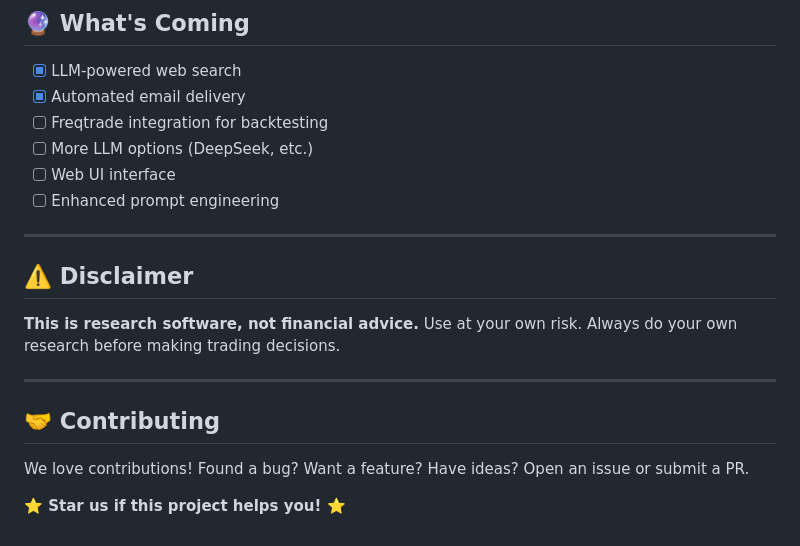
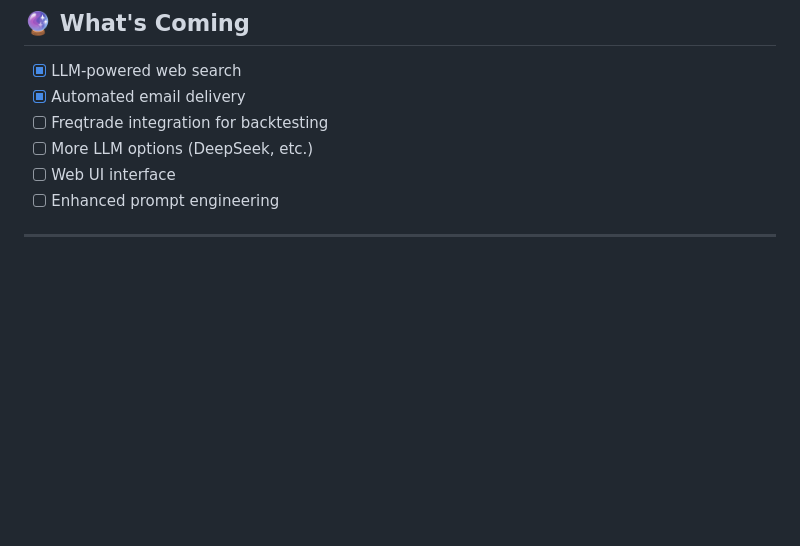
Before and after one commit to ai-blockchain-dev/crypto-trading-agent, a Markdown page: README.md, the part around the change. GitHub-like rendering; blank space fills up the shorter version.

Commit message:
fix:update readme

```diff
--- a/README.md
+++ b/README.md
@@ -118,15 +118,3 @@ See [`./tradingagents/dataflows/README.md`](./tradingagents/dataflows/README.md)
 - [ ] Enhanced prompt engineering
 
 ---
-
-## ⚠️ Disclaimer
-
-**This is research software, not financial advice.** Use at your own risk. Always do your own research before making trading decisions.
-
----
-
-## 🤝 Contributing
-
-We love contributions! Found a bug? Want a feature? Have ideas? Open an issue or submit a PR.
-
-**⭐ Star us if this project helps you! ⭐**
```
